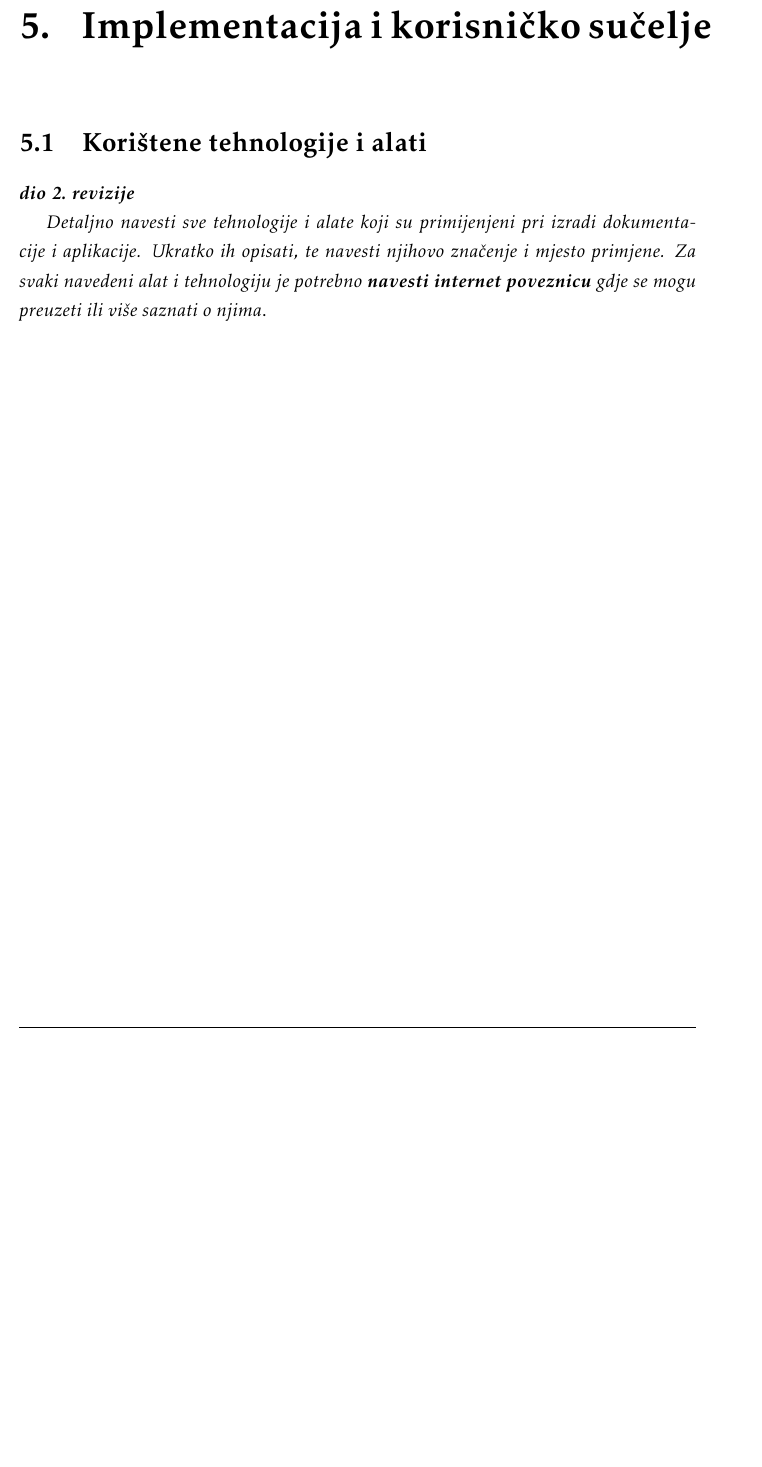
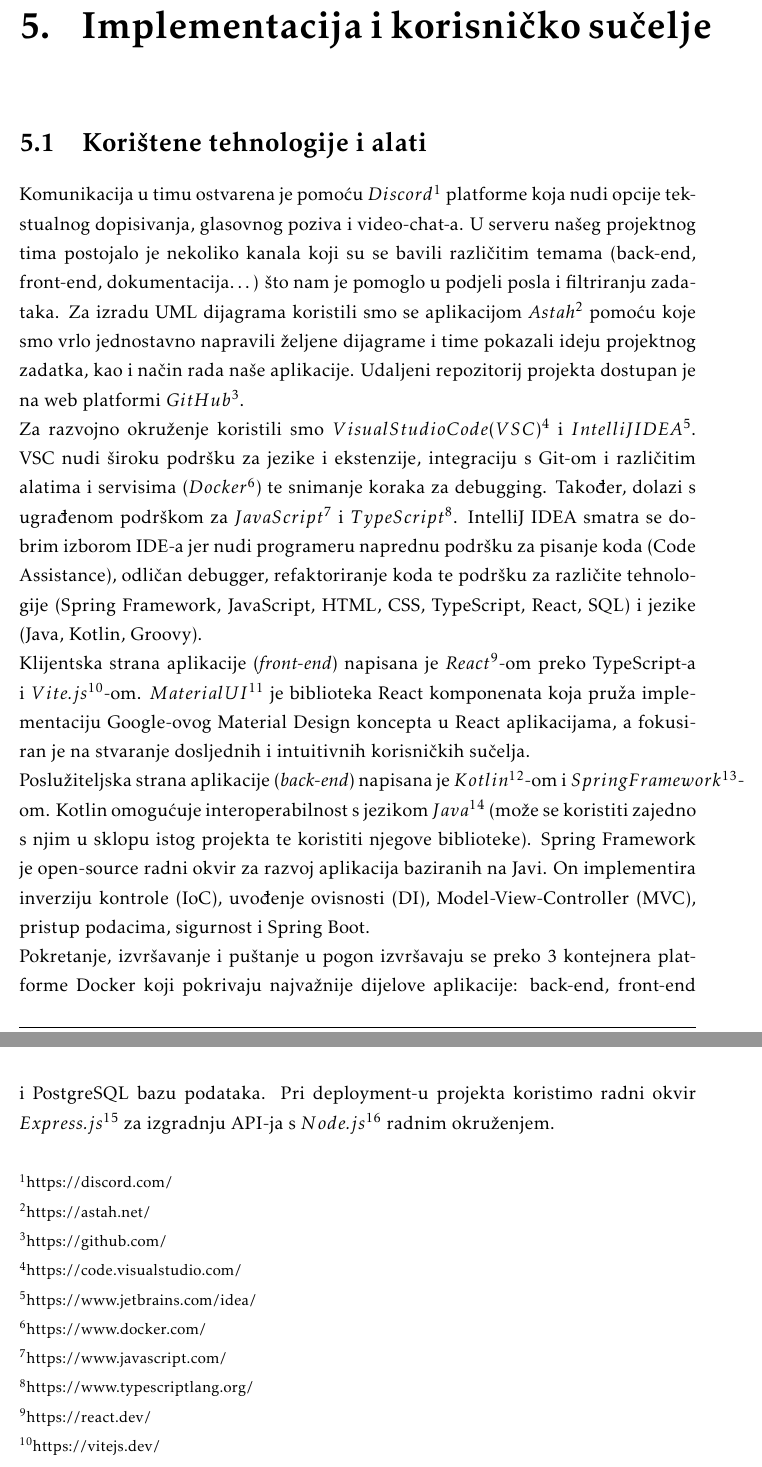
Before and after one commit to Ljubimci-Grupa-1/ForAllTheDogs, a LaTeX document (dokumentacija/PROGI_ProjektnaDokumentacija.tex, which reads dokumentacija/Implementacija.tex): part of page 38 of 48 before the commit and two parts of pages 38 and 39 of 49 after it, the two joined at a grey line, cut so that both start at the same text, the shorter picture padded with empty space. Compiled offline with pdfLaTeX.

Commit message:
Dodane tehnologije i alati

```diff
--- a/dokumentacija/Implementacija.tex
+++ b/dokumentacija/Implementacija.tex
@@ -3,6 +3,22 @@
 
 		\section{Korištene tehnologije i alati}
 
-			\textbf{\textit{dio 2. revizije}}
+			Komunikacija u timu ostvarena je pomoću $Discord^{1}$ platforme koja nudi opcije tekstualnog dopisivanja, glasovnog poziva i video-chat-a. U serveru našeg projektnog tima postojalo je nekoliko kanala koji su se bavili različitim temama (back-end, front-end, dokumentacija…) što nam je pomoglo u podjeli posla i filtriranju zadataka. Za izradu UML dijagrama koristili smo se aplikacijom $Astah^{2}$ pomoću koje smo vrlo jednostavno napravili željene dijagrame i time pokazali ideju projektnog zadatka, kao i način rada naše aplikacije. Udaljeni repozitorij projekta dostupan je na web platformi $GitHub^{3}$.\\
+Za razvojno okruženje koristili smo $Visual Studio Code (VSC)^{4}$ i $IntelliJ IDEA^{5}$. VSC nudi široku podršku za jezike i ekstenzije, integraciju s Git-om i različitim alatima i servisima ($Docker^{6}$) te snimanje koraka za debugging. Također, dolazi s ugrađenom podrškom za $JavaScript^{7}$ i $TypeScript^{8}$. IntelliJ IDEA smatra se dobrim izborom IDE-a jer nudi programeru naprednu podršku za pisanje koda (Code Assistance), odličan debugger, refaktoriranje koda te podršku za različite tehnologije (Spring Framework, JavaScript, HTML, CSS, TypeScript, React, SQL) i jezike (Java, Kotlin, Groovy). \\
+Klijentska strana aplikacije (\textit{front-end}) napisana je $React^{9}$-om preko TypeScript-a i $Vite.js^{10}$-om. $Material UI^{11}$ je biblioteka React komponenata koja pruža implementaciju Google-ovog Material Design koncepta u React aplikacijama, a fokusiran je na stvaranje dosljednih i intuitivnih korisničkih sučelja.\\
+Poslužiteljska strana aplikacije (\textit{back-end}) napisana je $Kotlin^{12}$-om i $Spring Framework^{13}$-om. Kotlin omogućuje interoperabilnost s jezikom $Java^{14}$ (može se koristiti zajedno s njim u sklopu istog projekta te koristiti njegove biblioteke). Spring Framework je open-source radni okvir za razvoj aplikacija baziranih na Javi. On implementira inverziju kontrole (IoC), uvođenje ovisnosti (DI), Model-View-Controller (MVC), pristup podacima, sigurnost i Spring Boot.\\
+Pokretanje, izvršavanje i puštanje u pogon izvršavaju se preko 3 kontejnera platforme Docker koji pokrivaju najvažnije dijelove aplikacije: back-end, front-end i PostgreSQL bazu podataka. Pri deployment-u projekta koristimo radni okvir $Express.js^{15}$ za izgradnju API-ja s $Node.js^{16}$ radnim okruženjem.\\
 
-			 \textit{Detaljno navesti sve tehnologije i alate koji su primijenjeni pri izradi dokumentacije i aplikacije. Ukratko ih opisati, te navesti njihovo značenje i mjesto primjene. Za svaki navedeni alat i tehnologiju je potrebno \textbf{navesti internet poveznicu} gdje se mogu preuzeti ili više saznati o njima}.
+
+\begin{footnotesize}
+	\noindent $^1$\href{https://discord.com/}{https://discord.com/} \\
+	$^2$\href{https://astah.net/}{https://astah.net/} \\
+	$^3$\href{https://github.com/}{https://github.com/} \\
+	$^4$\href{https://code.visualstudio.com/}{https://code.visualstudio.com/} \\
+	$^5$\href{https://www.jetbrains.com/idea/}{https://www.jetbrains.com/idea/} \\
+	$^6$\href{https://www.docker.com/}{https://www.docker.com/} \\
+	$^7$\href{https://www.javascript.com/}{https://www.javascript.com/} \\
+	$^8$\href{https://www.typescriptlang.org/}{https://www.typescriptlang.org/} \\
+	$^9$\href{https://react.dev/}{https://react.dev/} \\
+	$^{10}$\href{https://vitejs.dev/}{https://vitejs.dev/} \\
+	$^{11}$\href{https://mui.com/}{https://mui.com/} \\
@@ -9,3 +30,4 @@
+\end{footnotesize}
 
 
 			\eject
```
Also changed, not shown: dokumentacija/Implementacija.tex (5 more changed lines).
